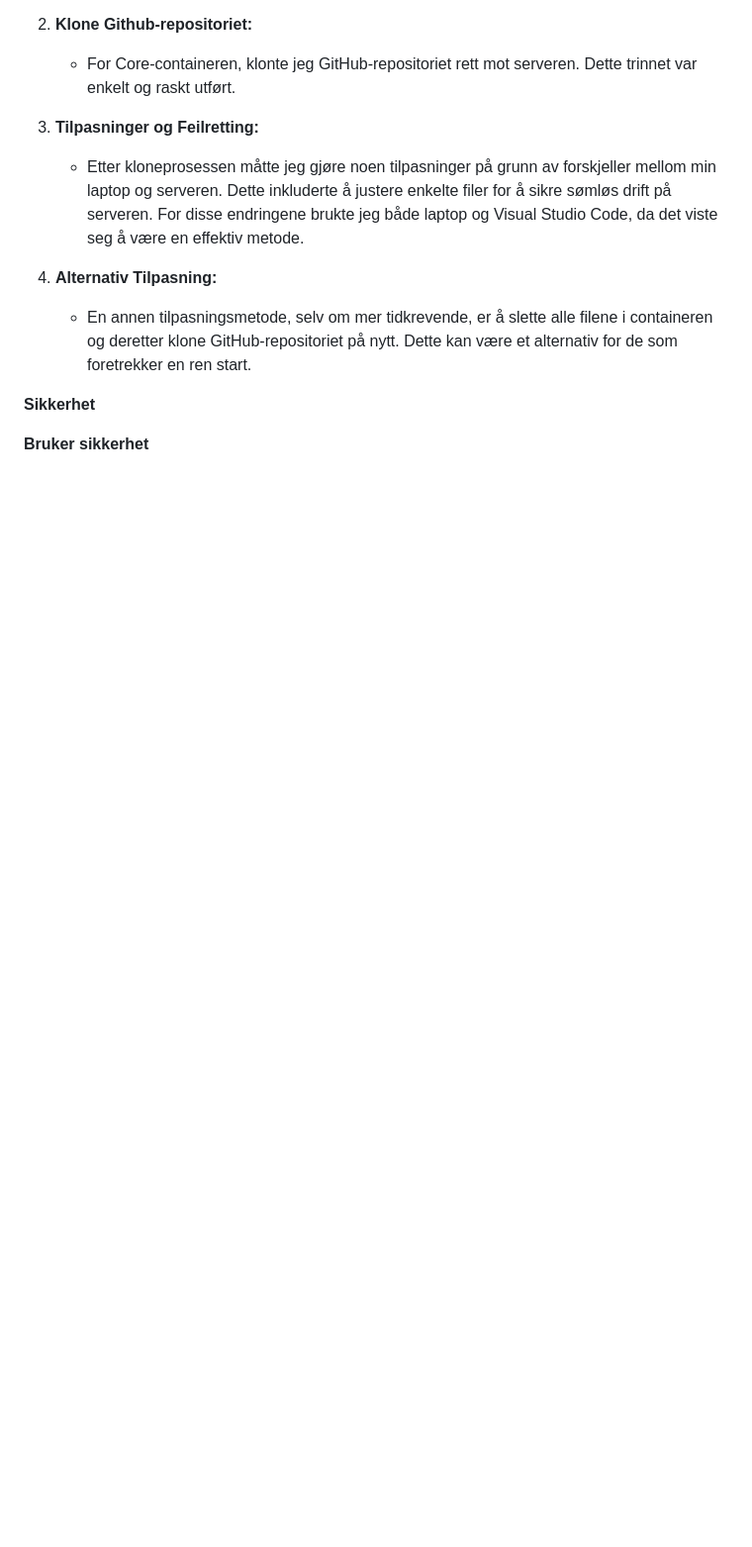
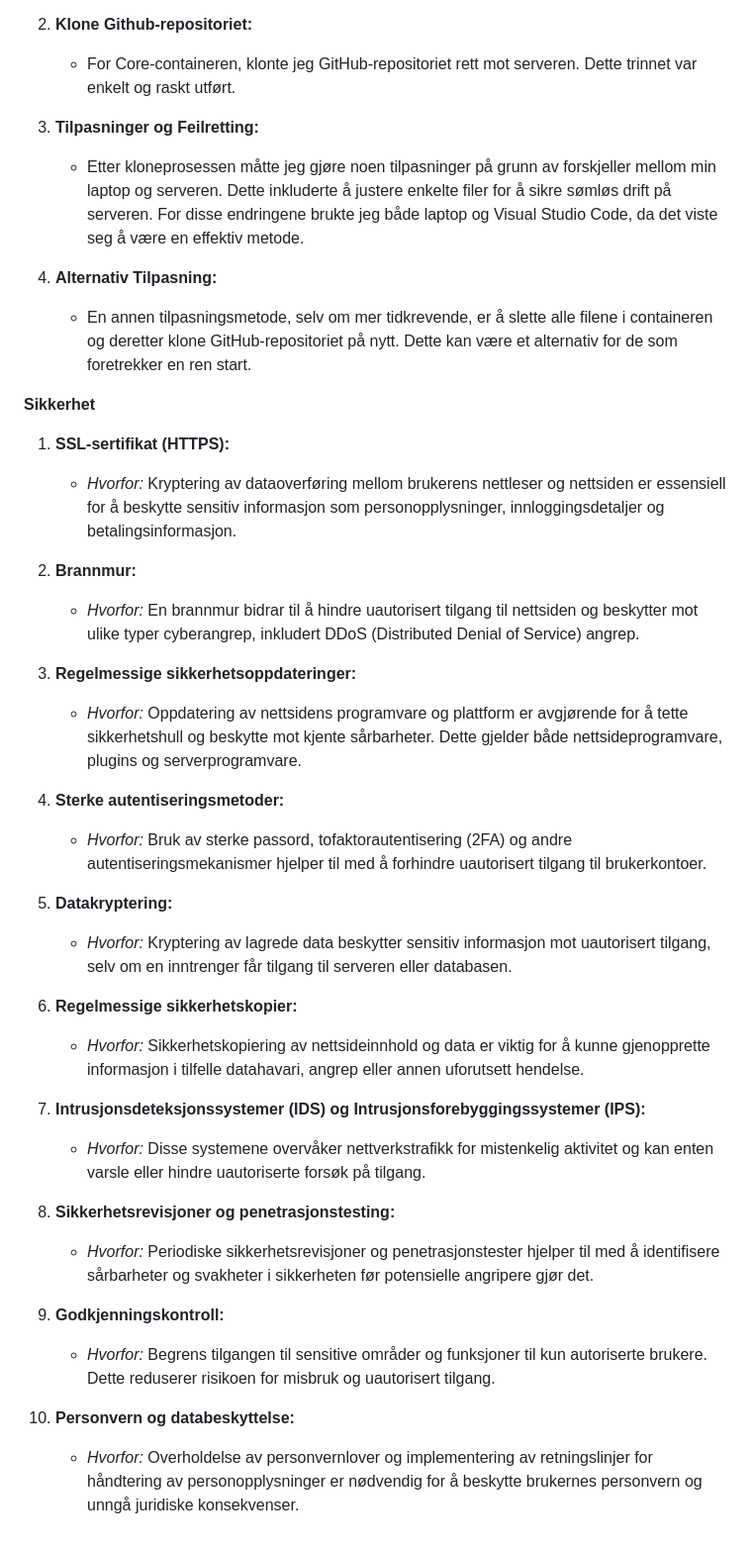
Before and after one commit to Dakimad/Emoji-Krypting-og-dekrypting, a Markdown page: README.md, the part around the change. Shown: that part at 99% size. GitHub-like rendering; blank space fills up the shorter version.

```diff
--- a/README.md
+++ b/README.md
@@ -174,4 +174,32 @@ Jeg tok initiativ til å konfigurere to containere på en Core med Ubuntu-server
 
 **Sikkerhet**
 
-**Bruker sikkerhet**
+1. **SSL-sertifikat (HTTPS):**
+   - *Hvorfor:* Kryptering av dataoverføring mellom brukerens nettleser og nettsiden er essensiell for å beskytte sensitiv informasjon som personopplysninger, innloggingsdetaljer og  betalingsinformasjon.
+
+2. **Brannmur:**
+   - *Hvorfor:* En brannmur bidrar til å hindre uautorisert tilgang til nettsiden og beskytter mot ulike typer cyberangrep, inkludert DDoS (Distributed Denial of Service) angrep.
+
+3. **Regelmessige sikkerhetsoppdateringer:**
+   - *Hvorfor:* Oppdatering av nettsidens programvare og plattform er avgjørende for å tette sikkerhetshull og beskytte mot kjente sårbarheter. Dette gjelder både nettsideprogramvare,   plugins og serverprogramvare.
+
+4. **Sterke autentiseringsmetoder:**
+   - *Hvorfor:* Bruk av sterke passord, tofaktorautentisering (2FA) og andre autentiseringsmekanismer hjelper til med å forhindre uautorisert tilgang til brukerkontoer.
+
+5. **Datakryptering:**
+   - *Hvorfor:* Kryptering av lagrede data beskytter sensitiv informasjon mot uautorisert tilgang, selv om en inntrenger får tilgang til serveren eller databasen.
+
+6. **Regelmessige sikkerhetskopier:**
+   - *Hvorfor:* Sikkerhetskopiering av nettsideinnhold og data er viktig for å kunne gjenopprette informasjon i tilfelle datahavari, angrep eller annen uforutsett hendelse.
+
+7. **Intrusjonsdeteksjonssystemer (IDS) og Intrusjonsforebyggingssystemer (IPS):**
+   - *Hvorfor:* Disse systemene overvåker nettverkstrafikk for mistenkelig aktivitet og kan enten varsle eller hindre uautoriserte forsøk på tilgang.
+
+8. **Sikkerhetsrevisjoner og penetrasjonstesting:**
+   - *Hvorfor:* Periodiske sikkerhetsrevisjoner og penetrasjonstester hjelper til med å identifisere sårbarheter og svakheter i sikkerheten før potensielle angripere gjør det.
+
+9. **Godkjenningskontroll:**
+   - *Hvorfor:* Begrens tilgangen til sensitive områder og funksjoner til kun autoriserte brukere. Dette reduserer risikoen for misbruk og uautorisert tilgang.
+
+10. **Personvern og databeskyttelse:**
+    - *Hvorfor:* Overholdelse av personvernlover og implementering av retningslinjer for håndtering av personopplysninger er nødvendig for å beskytte brukernes personvern og unngå  juridiske konsekvenser.
```
